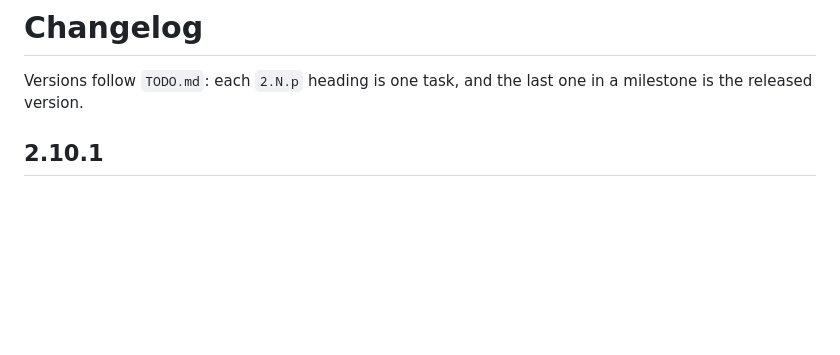
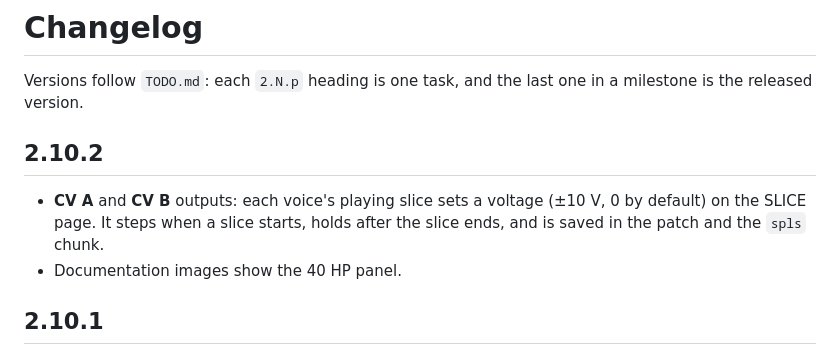
Before and after one commit to un1tz3r0/vcvspools, a Markdown page: CHANGELOG.md, the part around the change. Drawn GitHub-style; blank space fills up the shorter version.

```diff
--- a/CHANGELOG.md
+++ b/CHANGELOG.md
@@ -1,6 +1,11 @@
 # Changelog
 
 Versions follow `TODO.md`: each `2.N.p` heading is one task, and the last one in a milestone is the released version.
+
+## 2.10.2
+
+- **CV A** and **CV B** outputs: each voice's playing slice sets a voltage (±10 V, 0 by default) on the SLICE page. It steps when a slice starts, holds after the slice ends, and is saved in the patch and the `spls` chunk.
+- Documentation images show the 40 HP panel.
 
 ## 2.10.1
 
```
Also changed, not shown: TODO.md (+2 -2 lines), docs/manual.md (+3 -2 lines), docs/images/page-loop.png, docs/images/page-pattern.png, docs/images/page-settings.png, docs/images/page-slice.png, docs/images/panel-dark.png, docs/images/panel-light.png, 9 other files.
